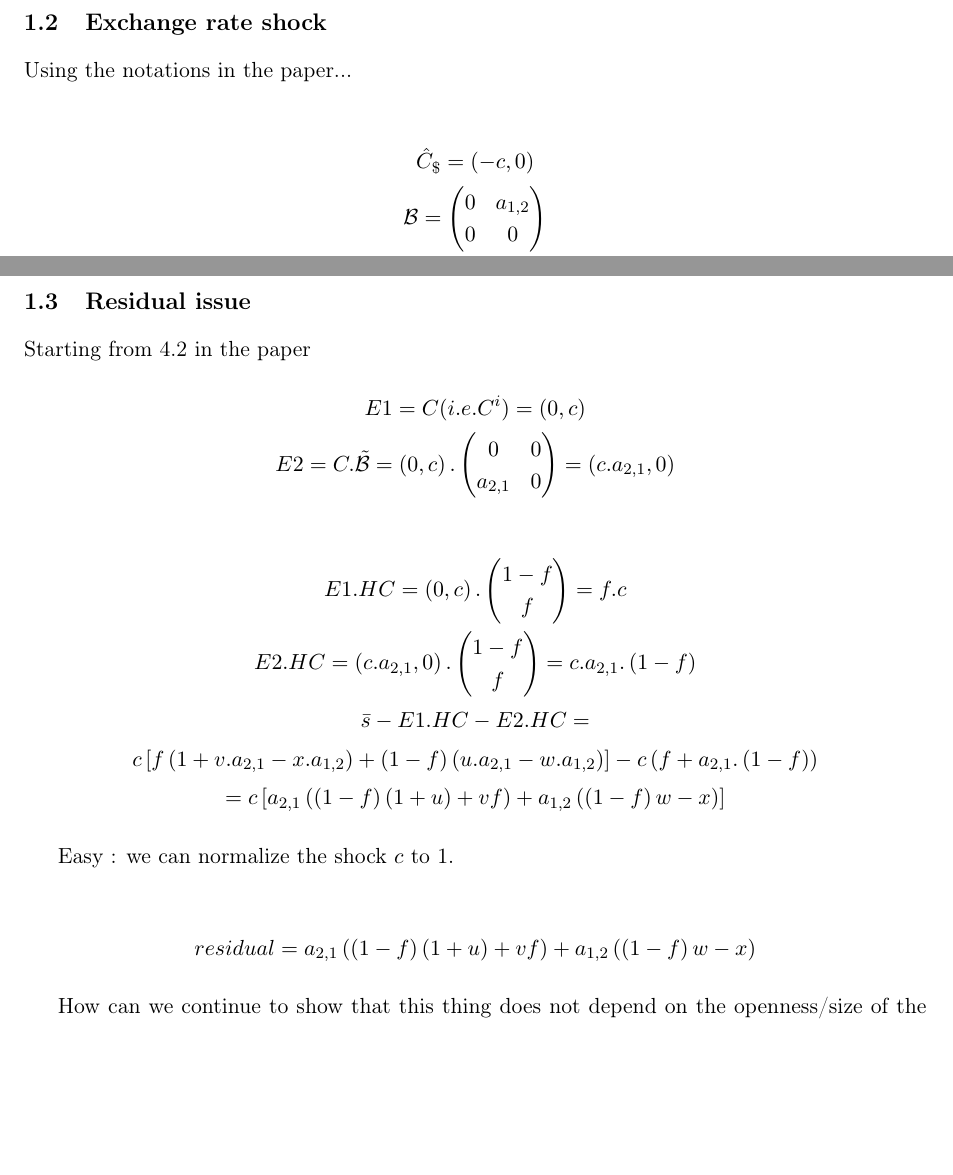
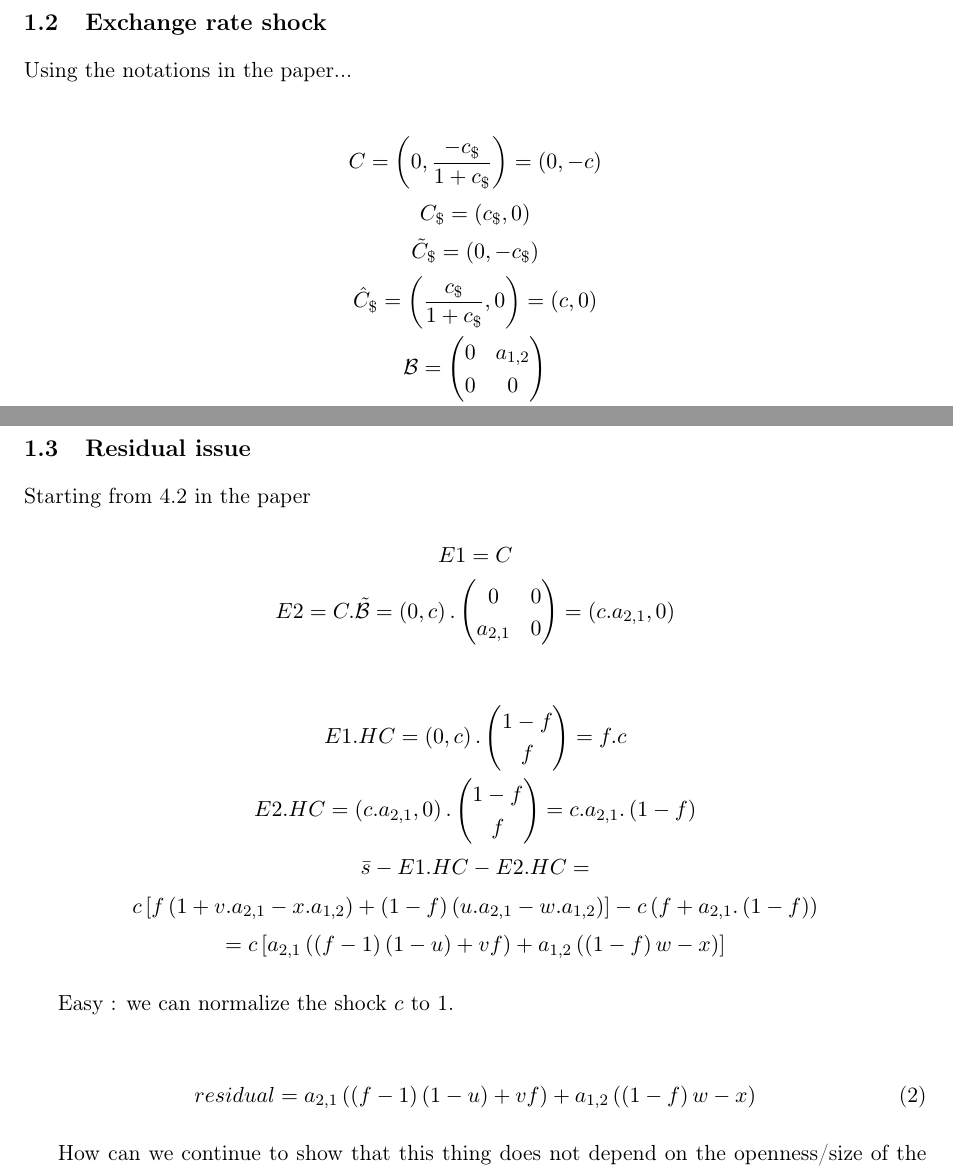
Before and after one commit to gdaudin/OFCE_CommerceVA, a LaTeX document (Rédaction/Answers to HE.tex): two parts of pages 2 and 3 of 4, joined at a grey line, cut so that both start at the same text, the shorter picture padded with empty space. Compiled offline with pdfLaTeX.

Commit message:
Toujours du travail pour Hubert

```diff
--- a/Rédaction/Answers to HE.tex
+++ b/Rédaction/Answers to HE.tex
@@ -100,7 +100,13 @@ If each nation's production only uses national inputs, we have a plausible :
 Using the notations in the paper...
 
 \begin{gather*}
-\hat{C}_\$=\left(-c,0\right)
+C=\left(0,\frac{-c_\$}{1+c_\$}\right)=\left(0,-c\right)
+\\
+C_\$=\left(c_\$,0\right)
+\\
+\tilde{C}_\$=\left(0,-c_\$\right)
+\\
+\hat{C}_\$=\left(\frac{c_\$}{1+c_\$},0\right)=\left(c,0\right)
 \\
 \cal B = \left(\begin{matrix}0&a_{1,2}\\0&0\end{matrix}\right)
 \\
@@ -138,7 +144,7 @@ This seems to confirm that the exchange rate shock is not the same as the VA pri
 
 Starting from 4.2 in the paper
 \begin{gather*}
-E1=C (i.e. C^i)=\left(0,c\right)
+E1=C
 \\
 E2=C.\tilde{\cal B}=\left(0,c\right).\left(\begin{matrix}0&0\\a_{2,1}&0\end{matrix}\right)=\left(c.a_{2,1},0\right)
 \end{gather*}
@@ -152,14 +158,14 @@ E2.HC=\left(c.a_{2,1},0\right).\left(\begin{matrix}1-f\\f\end{matrix}\right)=c.a
 \\
 c\left[f\left(1+v.a_{2,1}-x.a_{1,2}\right)+\left(1-f\right)\left(u.a_{2,1}-w.a_{1,2}\right)\right]-c\left(f+a_{2,1}.\left(1-f\right)\right)
 \\
-=c\left[a_{2,1}\left(\left(1-f\right)\left(1+u\right)+vf\right)+a_{1,2}\left(\left(1-f\right)w-x\right)\right]
+=c\left[a_{2,1}\left(\left(f-1\right)\left(1-u\right)+vf\right)+a_{1,2}\left(\left(1-f\right)w-x\right)\right]
 \end{gather*}
 
 Easy : we can normalize the shock $c$ to 1.
 
-\begin{gather*}
-residual=a_{2,1}\left(\left(1-f\right)\left(1+u\right)+vf\right)+a_{1,2}\left(\left(1-f\right)w-x\right)
-\end{gather*}
+\begin{gather}
+residual=a_{2,1}\left(\left(f-1\right)\left(1-u\right)+vf\right)+a_{1,2}\left(\left(1-f\right)w-x\right)
+\end{gather}
 
 How can we continue to show that this thing does not depend on the openness/size of the economy?
 \\
```
Also changed, not shown: Rédaction/Answers to HE.pdf, Rédaction/Answers to HE.tex (6 more changed lines).
